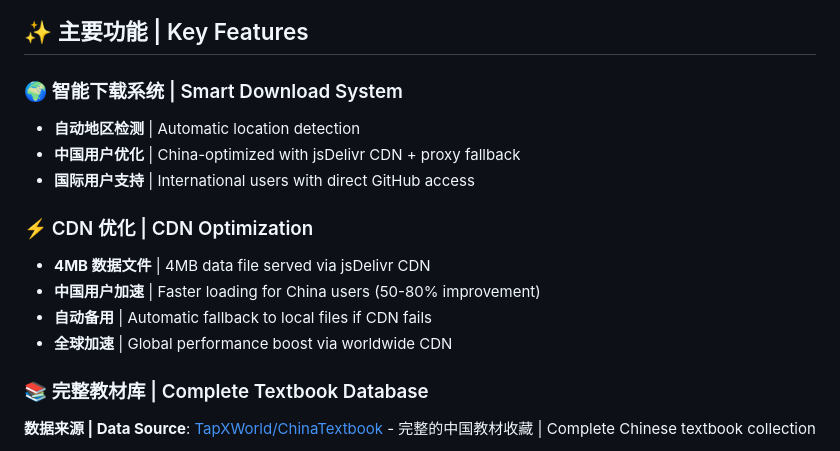
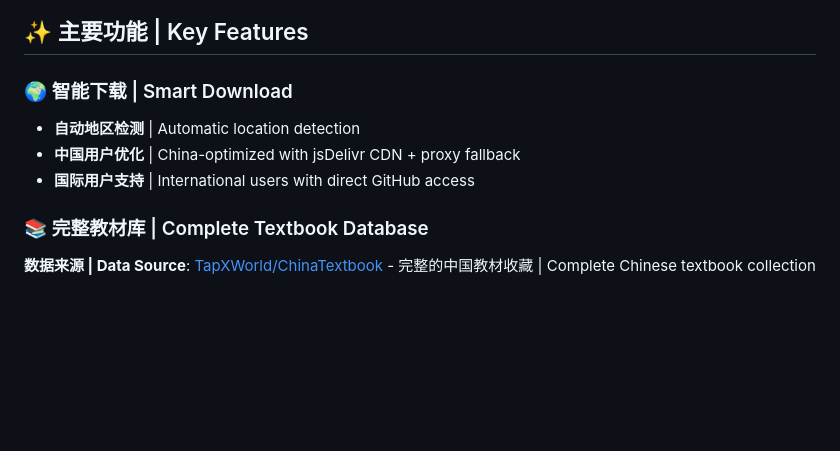
Before and after one commit to rong2ren/chinese-textbook-downloader, a Markdown page: README.md, the part around the change. Rendered like a GitHub page; blank space fills up the shorter version.

```diff
--- a/README.md
+++ b/README.md
@@ -27,16 +27,10 @@
 
 ## ✨ 主要功能 | Key Features
 
-### 🌍 智能下载系统 | Smart Download System
+### 🌍 智能下载 | Smart Download
 - **自动地区检测** | Automatic location detection
 - **中国用户优化** | China-optimized with jsDelivr CDN + proxy fallback
 - **国际用户支持** | International users with direct GitHub access
-
-### ⚡ CDN 优化 | CDN Optimization
-- **4MB 数据文件** | 4MB data file served via jsDelivr CDN
-- **中国用户加速** | Faster loading for China users (50-80% improvement)
-- **自动备用** | Automatic fallback to local files if CDN fails
-- **全球加速** | Global performance boost via worldwide CDN
 
 ### 📚 完整教材库 | Complete Textbook Database
 **数据来源 | Data Source**: [TapXWorld/ChinaTextbook](https://github.com/TapXWorld/ChinaTextbook) - 完整的中国教材收藏 | Complete Chinese textbook collection
```
